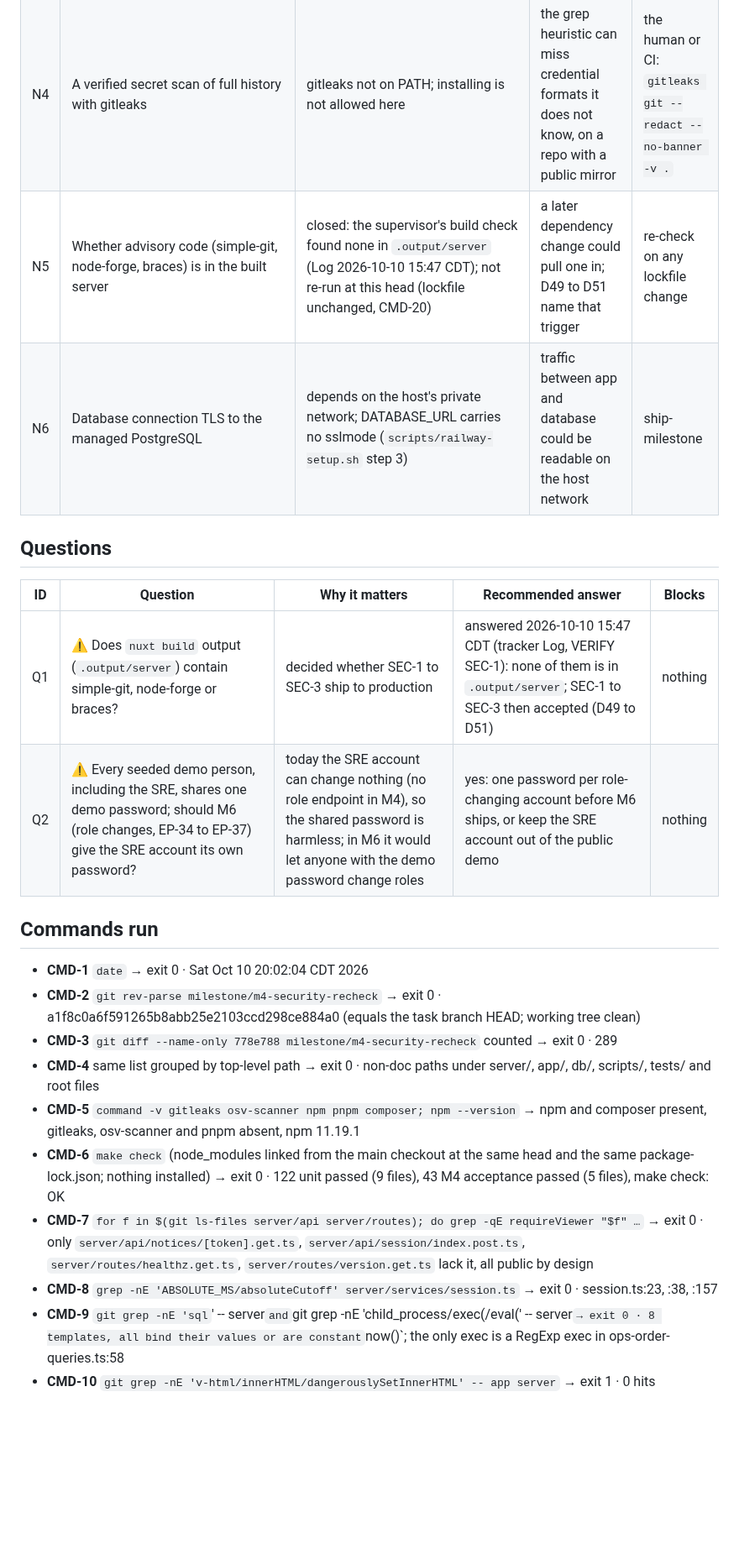
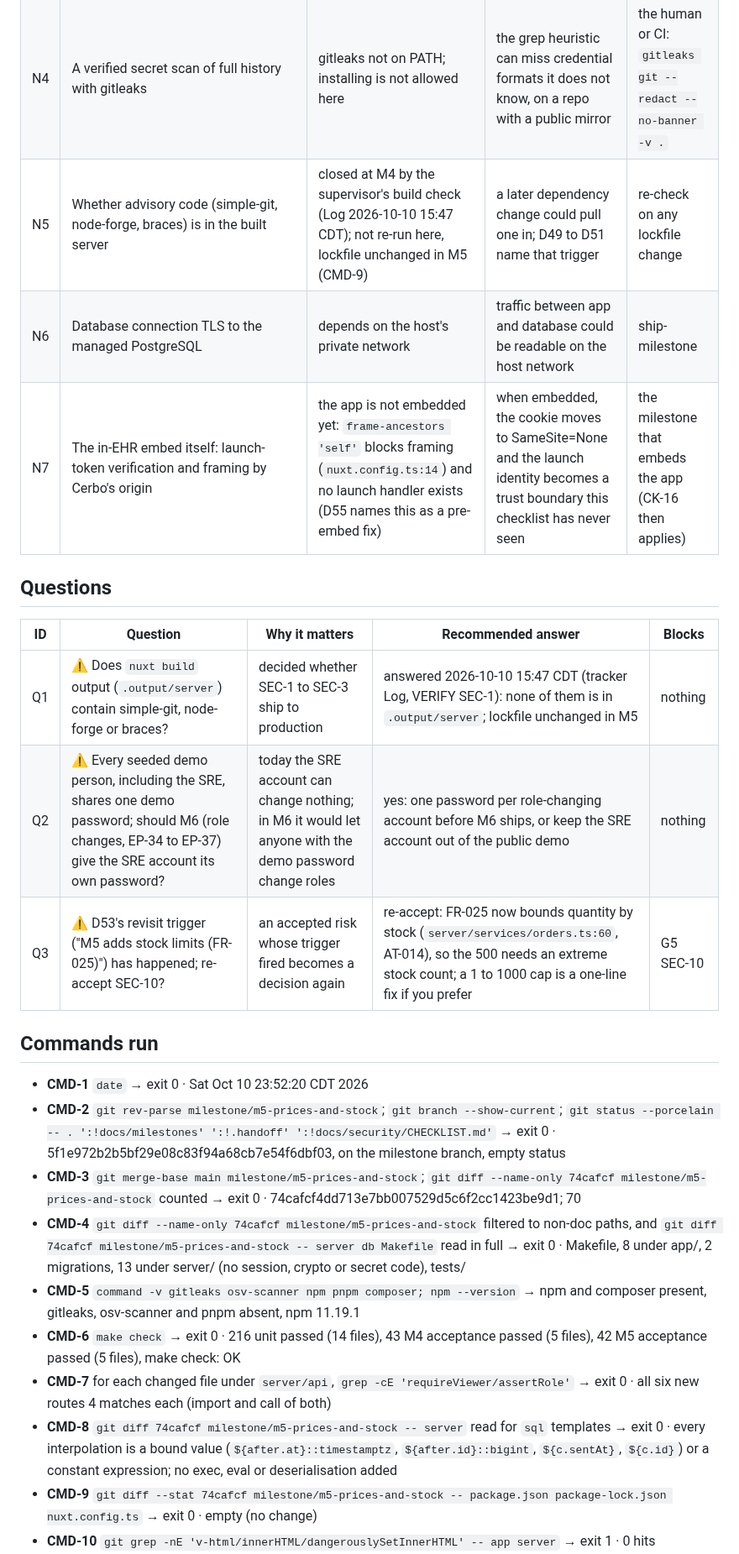
Before and after one commit to hisefath/cerbo-supplement-store, a Markdown page: docs/security/CHECKLIST.md, the part around one of its changes. Shown at 84% size. Rendered like a GitHub page; blank space fills up the shorter version.

```diff
--- a/docs/security/CHECKLIST.md
+++ b/docs/security/CHECKLIST.md
@@ -189,25 +161,27 @@ Locations only. Never a value.
 | N2 | The sign-in and pay limits' client address behind Railway's proxy (`TRUST_PROXY=1`, last X-Forwarded-For entry, `server/services/session.ts:84`) | needs live traffic | if the proxy's last entry is not the client, every visitor shares one bucket or a client can spoof its bucket | ship-milestone (G-live) |
 | N3 | Host account settings: secret store, private database network, two-factor sign-in (TH-9, TH-12) | outside the repo | a leaked host account is the key to everything | the human |
 | N4 | A verified secret scan of full history with gitleaks | gitleaks not on PATH; installing is not allowed here | the grep heuristic can miss credential formats it does not know, on a repo with a public mirror | the human or CI: `gitleaks git --redact --no-banner -v .` |
-| N5 | Whether advisory code (simple-git, node-forge, braces) is in the built server | closed: the supervisor's build check found none in `.output/server` (Log 2026-10-10 15:47 CDT); not re-run at this head (lockfile unchanged, CMD-20) | a later dependency change could pull one in; D49 to D51 name that trigger | re-check on any lockfile change |
-| N6 | Database connection TLS to the managed PostgreSQL | depends on the host's private network; DATABASE_URL carries no sslmode (`scripts/railway-setup.sh` step 3) | traffic between app and database could be readable on the host network | ship-milestone |
+| N5 | Whether advisory code (simple-git, node-forge, braces) is in the built server | closed at M4 by the supervisor's build check (Log 2026-10-10 15:47 CDT); not re-run here, lockfile unchanged in M5 (CMD-9) | a later dependency change could pull one in; D49 to D51 name that trigger | re-check on any lockfile change |
+| N6 | Database connection TLS to the managed PostgreSQL | depends on the host's private network | traffic between app and database could be readable on the host network | ship-milestone |
+| N7 | The in-EHR embed itself: launch-token verification and framing by Cerbo's origin | the app is not embedded yet: `frame-ancestors 'self'` blocks framing (`nuxt.config.ts:14`) and no launch handler exists (D55 names this as a pre-embed fix) | when embedded, the cookie moves to SameSite=None and the launch identity becomes a trust boundary this checklist has never seen | the milestone that embeds the app (CK-16 then applies) |
 
 ## Questions
 
 | ID | Question | Why it matters | Recommended answer | Blocks |
 |---|---|---|---|---|
-| Q1 | ⚠ Does `nuxt build` output (`.output/server`) contain simple-git, node-forge or braces? | decided whether SEC-1 to SEC-3 ship to production | answered 2026-10-10 15:47 CDT (tracker Log, VERIFY SEC-1): none of them is in `.output/server`; SEC-1 to SEC-3 then accepted (D49 to D51) | nothing |
-| Q2 | ⚠ Every seeded demo person, including the SRE, shares one demo password; should M6 (role changes, EP-34 to EP-37) give the SRE account its own password? | today the SRE account can change nothing (no role endpoint in M4), so the shared password is harmless; in M6 it would let anyone with the demo password change roles | yes: one password per role-changing account before M6 ships, or keep the SRE account out of the public demo | nothing |
+| Q1 | ⚠ Does `nuxt build` output (`.output/server`) contain simple-git, node-forge or braces? | decided whether SEC-1 to SEC-3 ship to production | answered 2026-10-10 15:47 CDT (tracker Log, VERIFY SEC-1): none of them is in `.output/server`; lockfile unchanged in M5 | nothing |
+| Q2 | ⚠ Every seeded demo person, including the SRE, shares one demo password; should M6 (role changes, EP-34 to EP-37) give the SRE account its own password? | today the SRE account can change nothing; in M6 it would let anyone with the demo password change roles | yes: one password per role-changing account before M6 ships, or keep the SRE account out of the public demo | nothing |
+| Q3 | ⚠ D53's revisit trigger ("M5 adds stock limits (FR-025)") has happened; re-accept SEC-10? | an accepted risk whose trigger fired becomes a decision again | re-accept: FR-025 now bounds quantity by stock (`server/services/orders.ts:60`, AT-014), so the 500 needs an extreme stock count; a 1 to 1000 cap is a one-line fix if you prefer | G5 SEC-10 |
 
 ## Commands run
 
-- **CMD-1** `date` → exit 0 · Sat Oct 10 20:02:04 CDT 2026
-- **CMD-2** `git rev-parse milestone/m4-security-recheck` → exit 0 · a1f8c0a6f591265b8abb25e2103ccd298ce884a0 (equals the task branch HEAD; working tree clean)
-- **CMD-3** `git diff --name-only 778e788 milestone/m4-security-recheck` counted → exit 0 · 289
-- **CMD-4** same list grouped by top-level path → exit 0 · non-doc paths under server/, app/, db/, scripts/, tests/ and root files
+- **CMD-1** `date` → exit 0 · Sat Oct 10 23:52:20 CDT 2026
+- **CMD-2** `git rev-parse milestone/m5-prices-and-stock`; `git branch --show-current`; `git status --porcelain -- . ':!docs/milestones' ':!.handoff' ':!docs/security/CHECKLIST.md'` → exit 0 · 5f1e972b2b5bf29e08c83f94a68cb7e54f6dbf03, on the milestone branch, empty status
+- **CMD-3** `git merge-base main milestone/m5-prices-and-stock`; `git diff --name-only 74cafcf milestone/m5-prices-and-stock` counted → exit 0 · 74cafcf4dd713e7bb007529d5c6f2cc1423be9d1; 70
+- **CMD-4** `git diff --name-only 74cafcf milestone/m5-prices-and-stock` filtered to non-doc paths, and `git diff 74cafcf milestone/m5-prices-and-stock -- server db Makefile` read in full → exit 0 · Makefile, 8 under app/, 2 migrations, 13 under server/ (no session, crypto or secret code), tests/
 - **CMD-5** `command -v gitleaks osv-scanner npm pnpm composer; npm --version` → npm and composer present, gitleaks, osv-scanner and pnpm absent, npm 11.19.1
-- **CMD-6** `make check` (node_modules linked from the main checkout at the same head and the same package-lock.json; nothing installed) → exit 0 · 122 unit passed (9 files), 43 M4 acceptance passed (5 files), make check: OK
-- **CMD-7** `for f in $(git ls-files server/api server/routes); do grep -qE requireViewer "$f" …` → exit 0 · only `server/api/notices/[token].get.ts`, `server/api/session/index.post.ts`, `server/routes/healthz.get.ts`, `server/routes/version.get.ts` lack it, all public by design
-- **CMD-8** `grep -nE 'ABSOLUTE_MS/absoluteCutoff' server/services/session.ts` → exit 0 · session.ts:23, :38, :157
-- **CMD-9** `git grep -nE 'sql`' -- server` and `git grep -nE 'child_process/exec(/eval(' -- server` → exit 0 · 8 templates, all bind their values or are constant `now()`; the only exec is a RegExp exec in ops-order-queries.ts:58
+- **CMD-6** `make check` → exit 0 · 216 unit passed (14 files), 43 M4 acceptance passed (5 files), 42 M5 acceptance passed (5 files), make check: OK
+- **CMD-7** for each changed file under `server/api`, `grep -cE 'requireViewer/assertRole'` → exit 0 · all six new routes 4 matches each (import and call of both)
+- **CMD-8** `git diff 74cafcf milestone/m5-prices-and-stock -- server` read for `sql` templates → exit 0 · every interpolation is a bound value (`${after.at}::timestamptz`, `${after.id}::bigint`, `${c.sentAt}`, `${c.id}`) or a constant expression; no exec, eval or deserialisation added
+- **CMD-9** `git diff --stat 74cafcf milestone/m5-prices-and-stock -- package.json package-lock.json nuxt.config.ts` → exit 0 · empty (no change)
 - **CMD-10** `git grep -nE 'v-html/innerHTML/dangerouslySetInnerHTML' -- app server` → exit 1 · 0 hits
```
Also changed, not shown: other parts of docs/security/CHECKLIST.md (+78 -108 lines).
